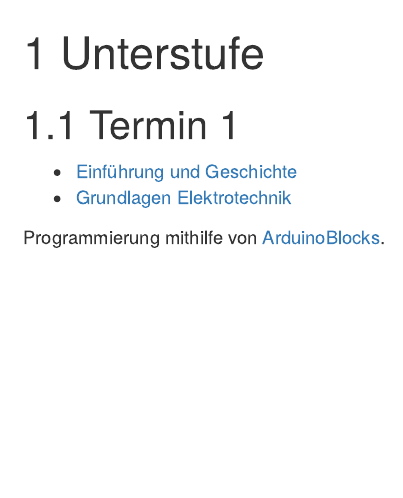
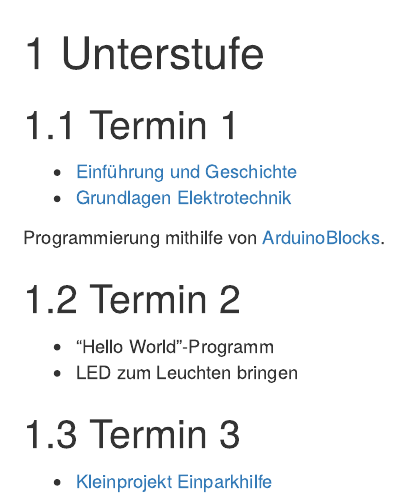
Before and after one commit to julyPe/arduinoCar, an R Markdown document (Documentation/06-unterstufe.Rmd): the page in a window 1100 px wide, from its top. Rendered offline with R 4.5, knitr and Pandoc, with nearby package versions; drawn as R Markdown's standard HTML page in place of the format the file asks for.

Commit message:
new files

```diff
--- a/Documentation/06-unterstufe.Rmd
+++ b/Documentation/06-unterstufe.Rmd
@@ -6,3 +6,12 @@
 - [Grundlagen Elektrotechnik](https://github.com/julyPe/arduinoCar/blob/master/oberstufe/basicsElectronic.pdf)
 
 Programmierung mithilfe von [ArduinoBlocks](http://www.arduinoblocks.com/).
+
+## Termin 2
+
+- "Hello World"-Programm
+- LED zum Leuchten bringen
+
+## Termin 3
+
+- [Kleinprojekt Einparkhilfe](https://github.com/julyPe/arduinoCar/blob/master/oberstufe/Einparkhilfe_Problemstellung.pdf)
```
Also changed, not shown: Documentation/05-oberstufe.Rmd (+5 -0 lines), Documentation/docs/search_index.json (added), 41 other files.
